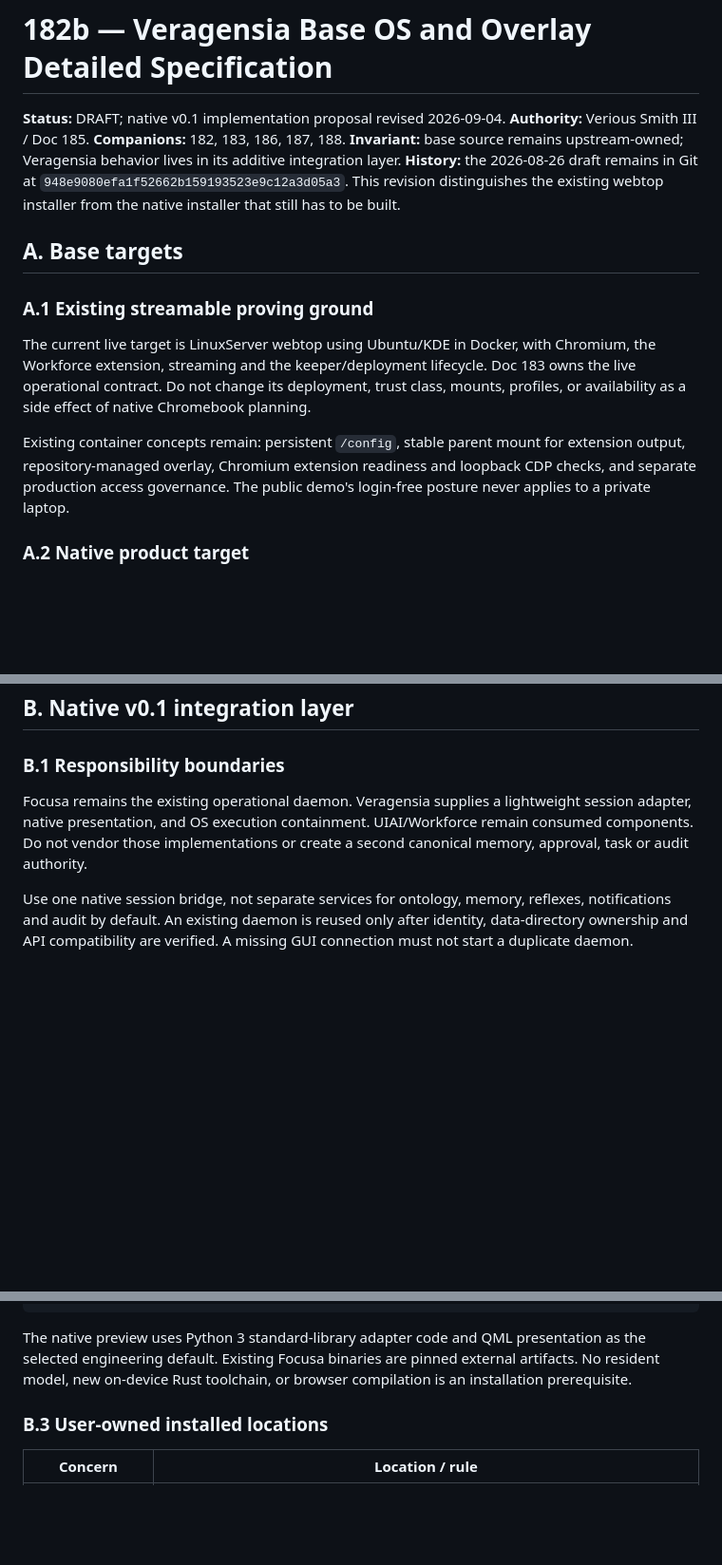
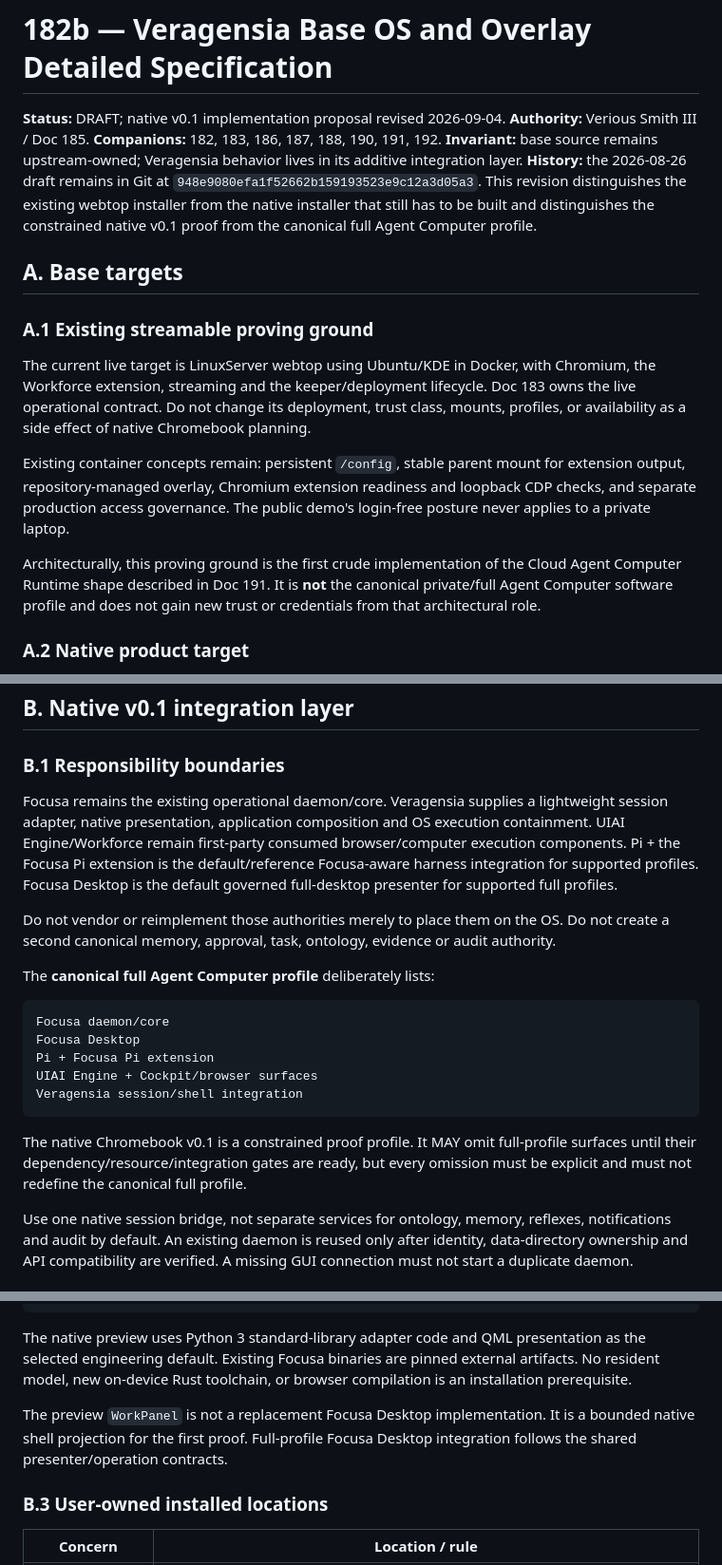
Before and after one commit to Startempire-Wire/veragensia, a Markdown page: docs/182b-veragensia-base-os-and-overlay-detailed-spec.md, 3 parts joined by grey strips. Shown at 95% size. GitHub-like rendering; blank space fills up the shorter version.

````diff
--- a/docs/182b-veragensia-base-os-and-overlay-detailed-spec.md
+++ b/docs/182b-veragensia-base-os-and-overlay-detailed-spec.md
@@ -1,9 +1,9 @@
 # 182b — Veragensia Base OS and Overlay Detailed Specification
 
 **Status:** DRAFT; native v0.1 implementation proposal revised 2026-09-04.
-**Authority:** Verious Smith III / Doc 185. **Companions:** 182, 183, 186, 187, 188.
+**Authority:** Verious Smith III / Doc 185. **Companions:** 182, 183, 186, 187, 188, 190, 191, 192.
 **Invariant:** base source remains upstream-owned; Veragensia behavior lives in its additive integration layer.
-**History:** the 2026-08-26 draft remains in Git at `948e9080efa1f52662b159193523e9c12a3d05a3`. This revision distinguishes the existing webtop installer from the native installer that still has to be built.
+**History:** the 2026-08-26 draft remains in Git at `948e9080efa1f52662b159193523e9c12a3d05a3`. This revision distinguishes the existing webtop installer from the native installer that still has to be built and distinguishes the constrained native v0.1 proof from the canonical full Agent Computer profile.
 
 ## A. Base targets
 
@@ -12,6 +12,8 @@
 The current live target is LinuxServer webtop using Ubuntu/KDE in Docker, with Chromium, the Workforce extension, streaming and the keeper/deployment lifecycle. Doc 183 owns the live operational contract. Do not change its deployment, trust class, mounts, profiles, or availability as a side effect of native Chromebook planning.
 
 Existing container concepts remain: persistent `/config`, stable parent mount for extension output, repository-managed overlay, Chromium extension readiness and loopback CDP checks, and separate production access governance. The public demo's login-free posture never applies to a private laptop.
+
+Architecturally, this proving ground is the first crude implementation of the Cloud Agent Computer Runtime shape described in Doc 191. It is **not** the canonical private/full Agent Computer software profile and does not gain new trust or credentials from that architectural role.
 
 ### A.2 Native product target
 
@@ -33,7 +35,21 @@ The recovered first bring-up target is Dell Chromebook 11 CC11260 / expected ULD
 
 ### B.1 Responsibility boundaries
 
-Focusa remains the existing operational daemon. Veragensia supplies a lightweight session adapter, native presentation, and OS execution containment. UIAI/Workforce remain consumed components. Do not vendor those implementations or create a second canonical memory, approval, task or audit authority.
+Focusa remains the existing operational daemon/core. Veragensia supplies a lightweight session adapter, native presentation, application composition and OS execution containment. UIAI Engine/Workforce remain first-party consumed browser/computer execution components. Pi + the Focusa Pi extension is the default/reference Focusa-aware harness integration for supported profiles. Focusa Desktop is the default governed full-desktop presenter for supported full profiles.
+
+Do not vendor or reimplement those authorities merely to place them on the OS. Do not create a second canonical memory, approval, task, ontology, evidence or audit authority.
+
+The **canonical full Agent Computer profile** deliberately lists:
+
+```text
+Focusa daemon/core
+Focusa Desktop
+Pi + Focusa Pi extension
+UIAI Engine + Cockpit/browser surfaces
+Veragensia session/shell integration
+```
+
+The native Chromebook v0.1 is a constrained proof profile. It MAY omit full-profile surfaces until their dependency/resource/integration gates are ready, but every omission must be explicit and must not redefine the canonical full profile.
 
 Use one native session bridge, not separate services for ontology, memory, reflexes, notifications and audit by default. An existing daemon is reused only after identity, data-directory ownership and API compatibility are verified. A missing GUI connection must not start a duplicate daemon.
 
@@ -53,6 +69,8 @@ overlay/omarchy/plugins/veragensia.work/WorkPanel.qml
 ```
 
 The native preview uses Python 3 standard-library adapter code and QML presentation as the selected engineering default. Existing Focusa binaries are pinned external artifacts. No resident model, new on-device Rust toolchain, or browser compilation is an installation prerequisite.
+
+The preview `WorkPanel` is not a replacement Focusa Desktop implementation. It is a bounded native shell projection for the first proof. Full-profile Focusa Desktop integration follows the shared presenter/operation contracts.
 
 ### B.3 User-owned installed locations
 
````
Also changed, not shown: other parts of docs/182b-veragensia-base-os-and-overlay-detailed-spec.md (+33 -2 lines).
